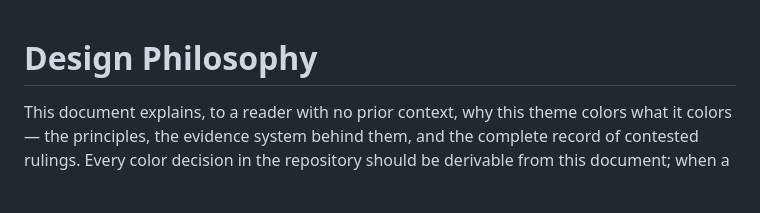
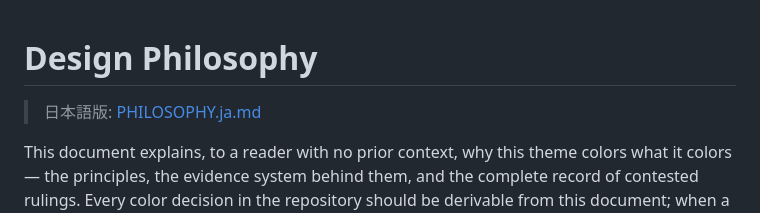
Before and after one commit to hn-11/one-dark-modern, a Markdown page: docs/PHILOSOPHY.md, the part around the change. Drawn GitHub-style; blank space fills up the shorter version.

```diff
--- a/docs/PHILOSOPHY.md
+++ b/docs/PHILOSOPHY.md
@@ -1,4 +1,6 @@
 # Design Philosophy
+
+> 日本語版: [PHILOSOPHY.ja.md](PHILOSOPHY.ja.md)
 
 This document explains, to a reader with no prior context, why this theme
 colors what it colors — the principles, the evidence system behind them, and
```
Also changed, not shown: README.md (+2 -1 lines), docs/PHILOSOPHY.ja.md (added, +407 -0 lines).
